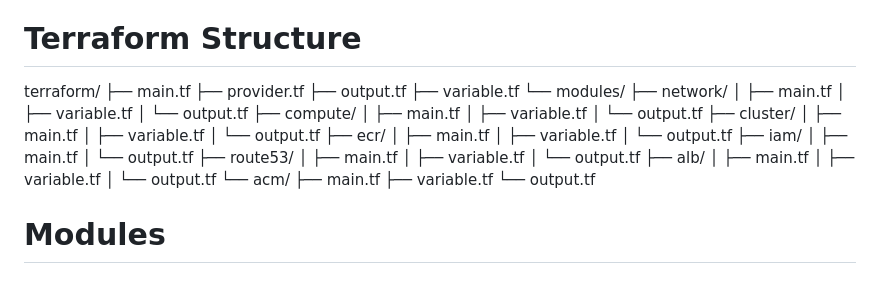
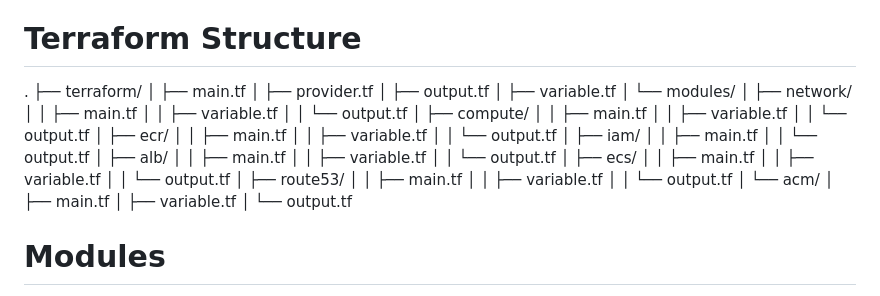
Before and after one commit to ahmed12shire/winter-collection-Ecommerce, a Markdown page: README.md, the part around the change. Rendered like a GitHub page.

```diff
--- a/README.md
+++ b/README.md
@@ -20,43 +20,45 @@ The Winter Collection Ecommerce App offers a simple and stylish way to shop cozy
 
 # Terraform Structure
 
-terraform/
-├── main.tf
-├── provider.tf
-├── output.tf
-├── variable.tf
-└── modules/
-├── network/
-│ ├── main.tf
-│ ├── variable.tf
-│ └── output.tf
-├── compute/
-│ ├── main.tf
-│ ├── variable.tf
-│ └── output.tf
-├── cluster/
-│ ├── main.tf
-│ ├── variable.tf
-│ └── output.tf
-├── ecr/
-│ ├── main.tf
-│ ├── variable.tf
-│ └── output.tf
-├── iam/
-│ ├── main.tf
-│ └── output.tf
-├── route53/
-│ ├── main.tf
-│ ├── variable.tf
-│ └── output.tf
-├── alb/
-│ ├── main.tf
-│ ├── variable.tf
-│ └── output.tf
-└── acm/
-├── main.tf
-├── variable.tf
-└── output.tf
+.
+├── terraform/
+│   ├── main.tf
+│   ├── provider.tf
+│   ├── output.tf
+│   ├── variable.tf
+│   └── modules/
+│       ├── network/
+│       │   ├── main.tf
+│       │   ├── variable.tf
+│       │   └── output.tf
+│       ├── compute/
+│       │   ├── main.tf
+│       │   ├── variable.tf
+│       │   └── output.tf
+│       ├── ecr/
+│       │   ├── main.tf
+│       │   ├── variable.tf
+│       │   └── output.tf
+│       ├── iam/
+│       │   ├── main.tf
+│       │   └── output.tf
+│       ├── alb/
+│       │   ├── main.tf
+│       │   ├── variable.tf
+│       │   └── output.tf
+│       ├── ecs/
+│       │   ├── main.tf
+│       │   ├── variable.tf
+│       │   └── output.tf
+│       ├── route53/
+│       │   ├── main.tf
+│       │   ├── variable.tf
+│       │   └── output.tf
+│       └── acm/
+│           ├── main.tf
+│           ├── variable.tf
+│           └── output.tf
+
 
 
 # Modules
```
